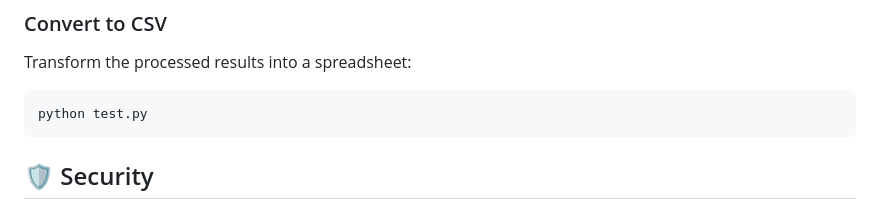
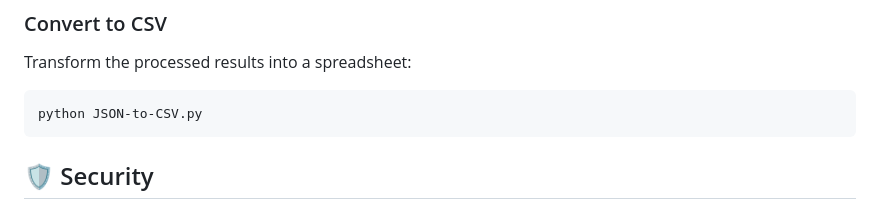
Before and after one commit to Smartchronon24/EmailDataExtractor, a Markdown page: README.md, the part around the change. Rendered like a GitHub page.

Commit message:
Update script name in README for CSV conversion

````diff
--- a/README.md
+++ b/README.md
@@ -67,7 +67,7 @@ python main.py
 ### Convert to CSV
 Transform the processed results into a spreadsheet:
 ```bash
-python test.py
+python JSON-to-CSV.py
 ```
 
 ## 🛡️ Security
````
